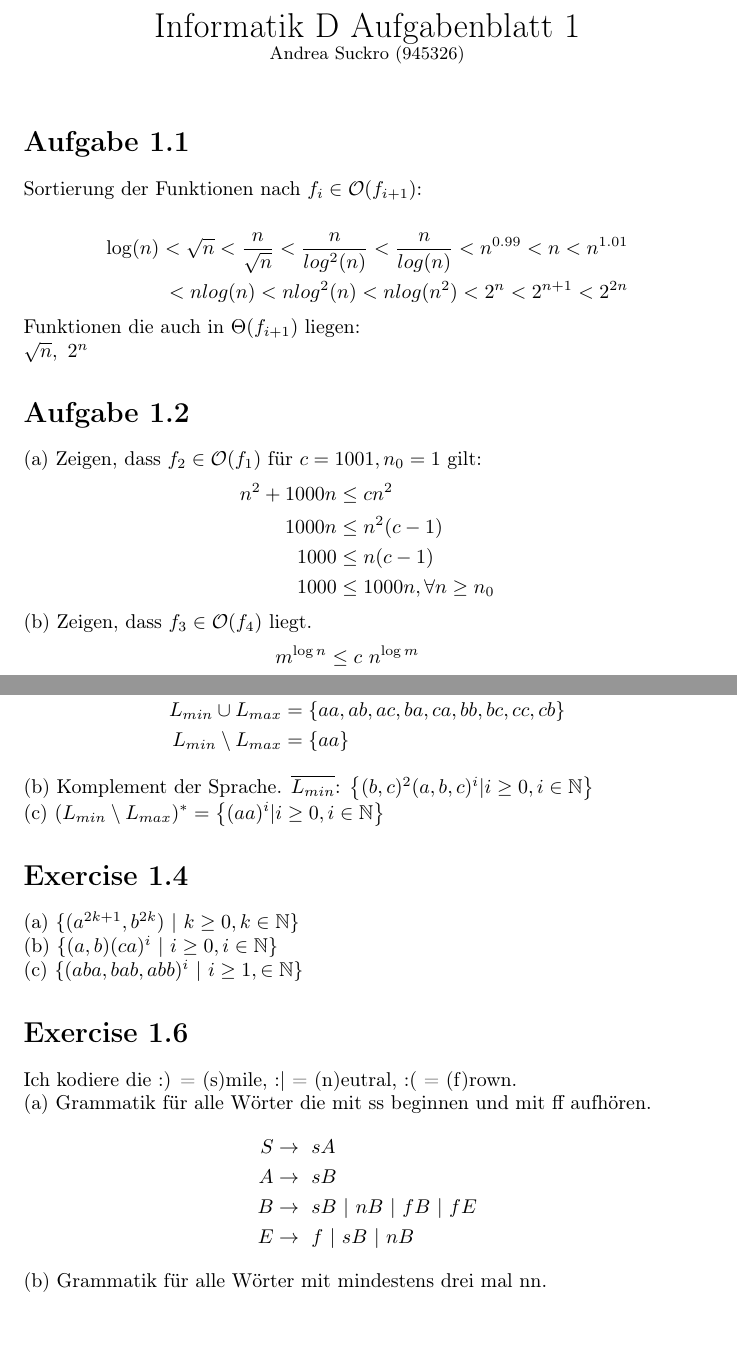
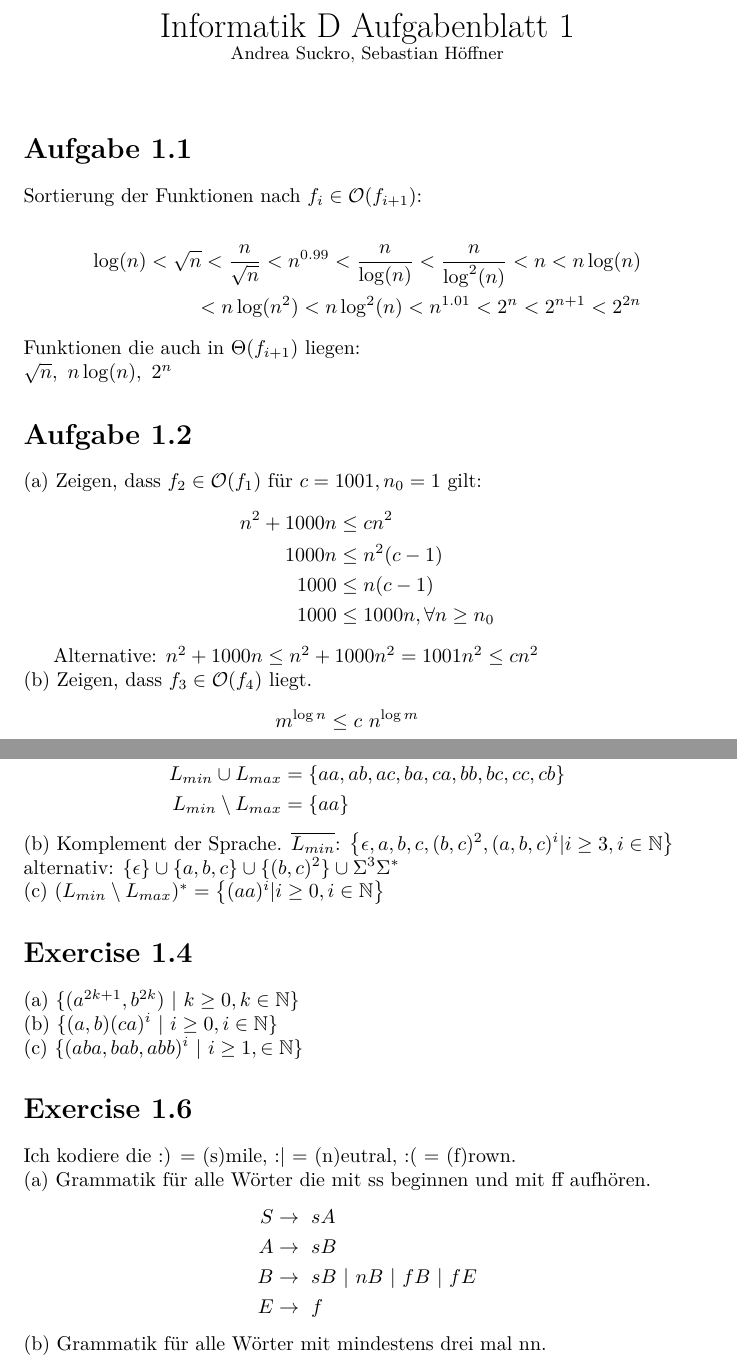
Before and after one commit to shoeffner/DInf2014, a LaTeX document (blatt1/DInf141_shas.tex): two parts of pages 1 and 2 of 3, joined at a grey line, cut so that both start at the same text, the shorter picture padded with empty space. Compiled offline with pdfLaTeX.

Commit message:
Korrektur Blatt 1

```diff
--- a/blatt1/DInf141_shas.tex
+++ b/blatt1/DInf141_shas.tex
@@ -1,14 +1,15 @@
 \documentclass{article}
 \usepackage{amsmath, amssymb}
 \usepackage[T1]{fontenc}
-% removed the tree package, but included graphicx
+\usepackage[utf8]{inputenc}
+\usepackage{lmodern}
 \usepackage{graphicx}
 
 \begin{document}
 
 \begin{center}
 \LARGE Informatik D Aufgabenblatt 1\\
-\small Andrea Suckro (945326)
+\small Andrea Suckro, Sebastian Höffner
 \end{center}
 \vspace{0.3cm}
 \normalsize
@@ -21,21 +22,21 @@ Sortierung der Funktionen nach $f_i\in\mathcal{O}(f_{i+1})$:
   \log(n)
 < \sqrt{n}
 < \frac{n}{\sqrt{n}}
-< \frac{n}{log^2(n)}
-< \frac{n}{log(n)}
 < n^{0.99}
+< \frac{n}{\log(n)}
+< \frac{n}{\log^2(n)}
 < n
-< n^{1.01} \\
-< nlog(n)
-< nlog^2(n)
-< nlog(n^2)
+< n\log(n) \\
+< n\log(n^2)
+< n\log^2(n)
+< n^{1.01}
 < 2^n
 < 2^{n+1}
 < 2^{2n}
 \end{align*}
 
 \noindent Funktionen die auch in $\Theta(f_{i+1})$ liegen:\\ % moved ``liegen'' out of the math thing
-$\sqrt{n},\ 2^n$
+$\sqrt{n},\ n \log(n),\ 2^n$
 
 \section*{Aufgabe 1.2}
 
@@ -46,6 +47,8 @@ n^2+1000n &\leq cn^2 \\
 1000 &\leq n(c-1)\\
 1000 &\leq 1000n, \forall n\geq n_0
 \end{align*}
+
+Alternative: $n^2+1000n\leq n^2+1000n^2 = 1001 n^2 \leq cn^2$
 
 \noindent (b) Zeigen, dass $f_3 \in \mathcal{O}(f_4)$ liegt.
 \begin{align*}
@@ -79,7 +82,7 @@ L_{min}\setminus L_{max} &= \{aa\}
 \end{align*}
 
 \noindent (b) Komplement der Sprache. $\overline{L_{min}}$:
-$\left\{(b,c)^2(a,b,c)^i | i\geq 0,i\in \mathbb{N}\right\} $\\
+$\left\{\epsilon, a, b, c, (b,c)^2, (a,b,c)^i | i\geq 3,i\in \mathbb{N}\right\} $\\alternativ: $\{\epsilon\}\cup\{a,b,c\}\cup\{(b,c)^2\}\cup\Sigma^3\Sigma^*$\\
 (c) $(L_{min} \setminus L_{max})^*=\left\{(aa)^i | i\geq 0,i\in \mathbb{N} \right\}$
 
 \section*{Exercise 1.4}
@@ -97,8 +100,8 @@ Ich kodiere die  :) = (s)mile, :| = (n)eutral, :( = (f)rown.
 \begin{align*}
 S &\rightarrow\ sA\\
 A &\rightarrow\ sB\\
-B &\rightarrow\ sB\ |\ nB\ |\ fB\ |\ fE\\  %% added fb here
-E &\rightarrow\ f\ |\ sB\ |\ nB
+B &\rightarrow\ sB\ |\ nB\ |\ fB\ |\ fE\\
+E &\rightarrow\ f\ %|\ sB\ |\ nB
 \end{align*}
 
 \noindent (b) Grammatik f\"ur alle W\"orter mit mindestens drei mal nn.
```
Also changed, not shown: blatt1/DInf141_shas.tex (2 more changed lines).
